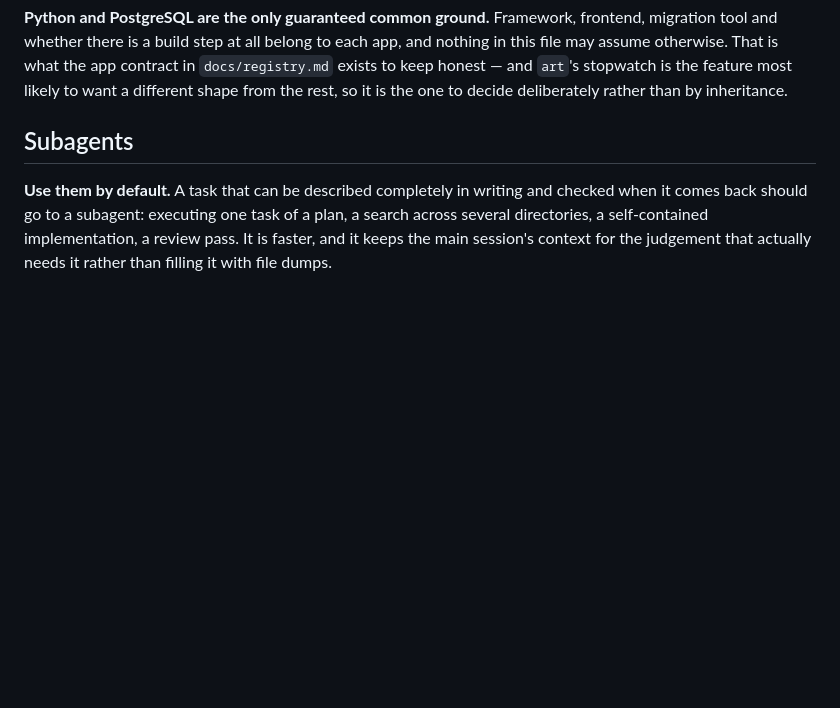
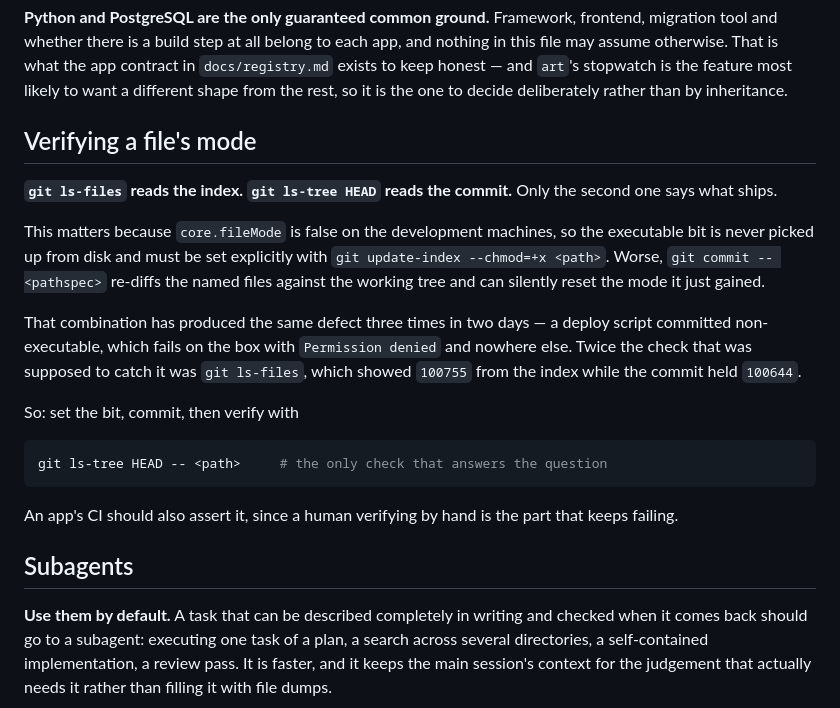
Before and after one commit to cg1618-apps/platform, a Markdown page: CLAUDE.md, the part around the change. GitHub-like rendering; blank space fills up the shorter version.

Commit message:
docs: verify a file's mode against the commit, and what an app's CI needs
git ls-files reads the index; git ls-tree HEAD reads the commit. Only the
second says what ships, and the distinction has cost three occurrences of the
same defect in two days - a deploy script committed non-executable, failing on
the box with Permission denied and nowhere else. Twice the check that was meant
to catch it was git ls-files, showing 100755 from the index while the commit
held 100644. git commit -- <pathspec> re-diffs against the working tree and can
reset the bit it just gained, which is how it keeps coming back.

And an app whose tests touch PostgreSQL needs a service container plus a
job-level env block. The runner has the database installed but not running and
no .env, so without both the app's own defaults apply and authentication fails
even once the service is up - a required check that can never go green,
discovered on the first pull request.

````diff
--- a/CLAUDE.md
+++ b/CLAUDE.md
@@ -44,6 +44,32 @@ app, and nothing in this file may assume otherwise. That is what the app
 contract in `docs/registry.md` exists to keep honest — and `art`'s stopwatch is
 the feature most likely to want a different shape from the rest, so it is the
 one to decide deliberately rather than by inheritance.
+
+## Verifying a file's mode
+
+**`git ls-files` reads the index. `git ls-tree HEAD` reads the commit.** Only the
+second one says what ships.
+
+This matters because `core.fileMode` is false on the development machines, so
+the executable bit is never picked up from disk and must be set explicitly with
+`git update-index --chmod=+x <path>`. Worse, `git commit -- <pathspec>`
+re-diffs the named files against the working tree and can silently reset the
+mode it just gained.
+
+That combination has produced the same defect three times in two days — a
+deploy script committed non-executable, which fails on the box with `Permission
+denied` and nowhere else. Twice the check that was supposed to catch it was
+`git ls-files`, which showed `100755` from the index while the commit held
+`100644`.
+
+So: set the bit, commit, then verify with
+
+```bash
+git ls-tree HEAD -- <path>     # the only check that answers the question
+```
+
+An app's CI should also assert it, since a human verifying by hand is the part
+that keeps failing.
 
 ## Subagents
 
````
Also changed, not shown: docs/registry.md (+16 -0 lines).
